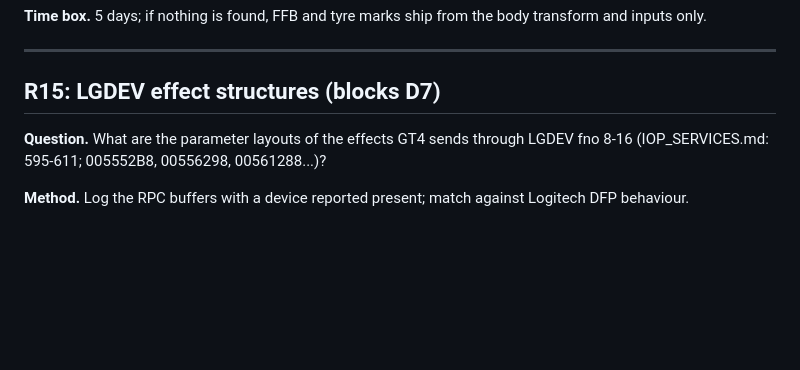
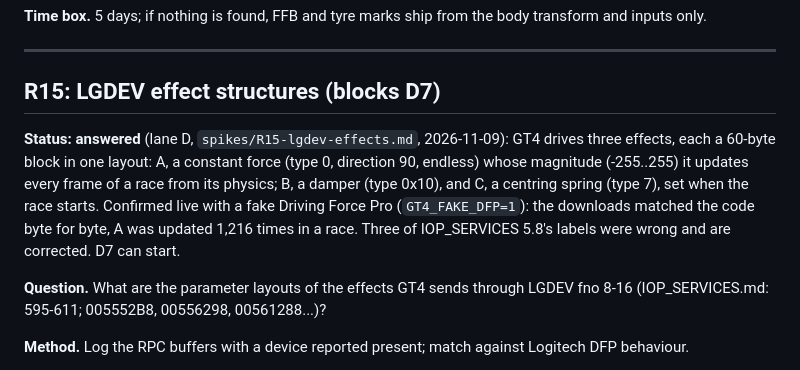
Before and after one commit to Ganitzsh/gt4-native, a Markdown page: docs/modern/RISKS.md, the part around the change. Rendered like a GitHub page; blank space fills up the shorter version.

```diff
--- a/docs/modern/RISKS.md
+++ b/docs/modern/RISKS.md
@@ -384,6 +384,12 @@ decomp.
 
 ## R15: LGDEV effect structures (blocks D7)
 
+**Status: answered** (lane D, `spikes/R15-lgdev-effects.md`, 2026-11-09): GT4 drives three effects, each a 60-byte
+block in one layout: A, a constant force (type 0, direction 90, endless) whose magnitude (-255..255) it updates every
+frame of a race from its physics; B, a damper (type 0x10), and C, a centring spring (type 7), set when the race
+starts. Confirmed live with a fake Driving Force Pro (`GT4_FAKE_DFP=1`): the downloads matched the code byte for byte,
+A was updated 1,216 times in a race. Three of IOP_SERVICES 5.8's labels were wrong and are corrected. D7 can start.
+
 **Question.** What are the parameter layouts of the effects GT4 sends through LGDEV fno 8-16 (IOP_SERVICES.md:
 595-611; 005552B8, 00556298, 00561288...)?
 
```
Also changed, not shown: docs/IOP_SERVICES.md (+6 -4 lines), 1 other file.
